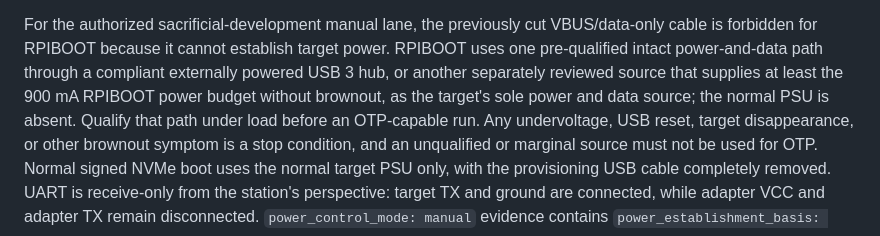
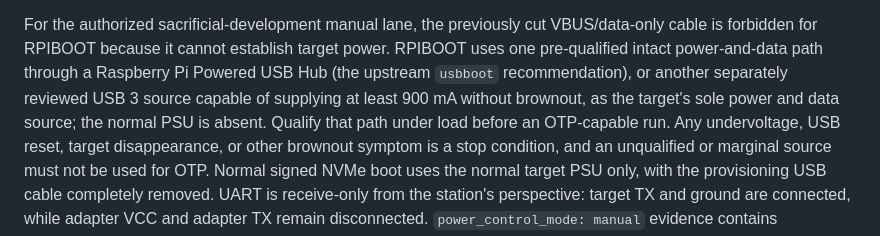
Before and after one commit to ams-tech/nixos-kaiba-network, a Markdown page: docs/raspberry-pi-5-secure-boot-execution-plan.md, the part around the change. Rendered like a GitHub page.

```diff
--- a/docs/raspberry-pi-5-secure-boot-execution-plan.md
+++ b/docs/raspberry-pi-5-secure-boot-execution-plan.md
@@ -985,9 +985,10 @@ powered until the operator disconnects it.
 For the authorized sacrificial-development manual lane, the previously cut
 VBUS/data-only cable is forbidden for RPIBOOT because it cannot establish
 target power. RPIBOOT uses one pre-qualified intact power-and-data path through
-a compliant externally powered USB 3 hub, or another separately reviewed
-source that supplies at least the 900 mA RPIBOOT power budget without
-brownout, as the target's sole power and data source; the normal PSU is absent.
+a Raspberry Pi Powered USB Hub (the upstream `usbboot` recommendation), or
+another separately reviewed USB 3 source capable of supplying at least 900 mA
+without brownout, as the target's sole power and data source; the normal PSU is
+absent.
 Qualify that path under load before an OTP-capable run. Any undervoltage, USB
 reset, target disappearance, or other brownout symptom is a stop condition,
 and an unqualified or marginal source must not be used for OTP. Normal signed
```
Also changed, not shown: docs/raspberry-pi-5-live-provisioning.md (+4 -4 lines), provisioning/README.md (+5 -4 lines).
